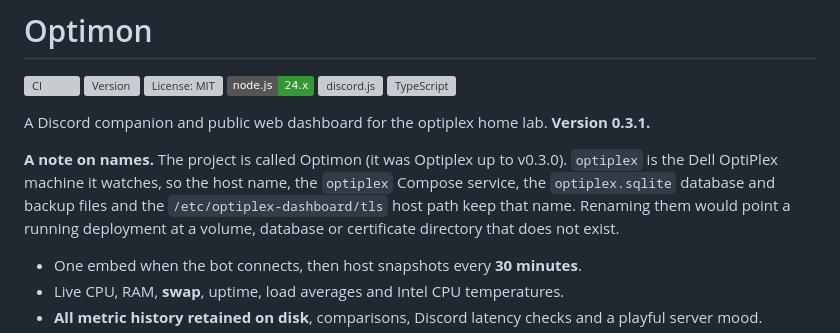
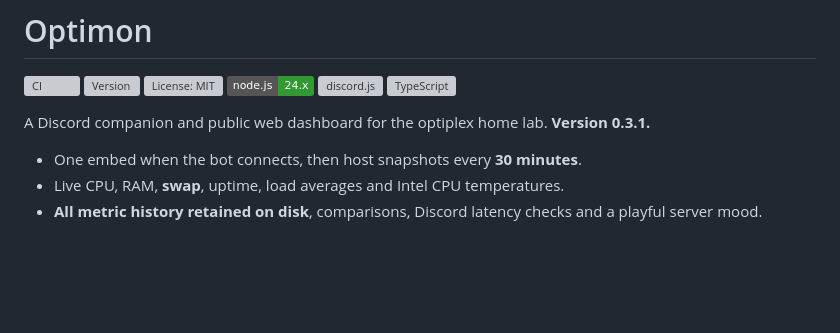
Before and after one commit to dvc-labs/optimon, a Markdown page: README.md, the part around the change. GitHub-like rendering; badges without logos; blank space fills up the shorter version; grey boxes are pictures that could not be loaded.

Commit message:
Update README to remove note on project naming
Removed note on project name and its implications.

```diff
--- a/README.md
+++ b/README.md
@@ -8,12 +8,6 @@
 [![TypeScript](https://img.shields.io/github/package-json/dependency-version/dvc-labs/optimon/dev/typescript?logo=typescript&logoColor=white)](https://www.typescriptlang.org)
 
 A Discord companion and public web dashboard for the optiplex home lab. **Version 0.3.1.**
-
-**A note on names.** The project is called Optimon (it was Optiplex up to v0.3.0). `optiplex` is
-the Dell OptiPlex machine it watches, so the host name, the `optiplex` Compose service, the
-`optiplex.sqlite` database and backup files and the `/etc/optiplex-dashboard/tls` host path keep
-that name. Renaming them would point a running deployment at a volume, database or certificate
-directory that does not exist.
 
 - One embed when the bot connects, then host snapshots every **30 minutes**.
 - Live CPU, RAM, **swap**, uptime, load averages and Intel CPU temperatures.
```
